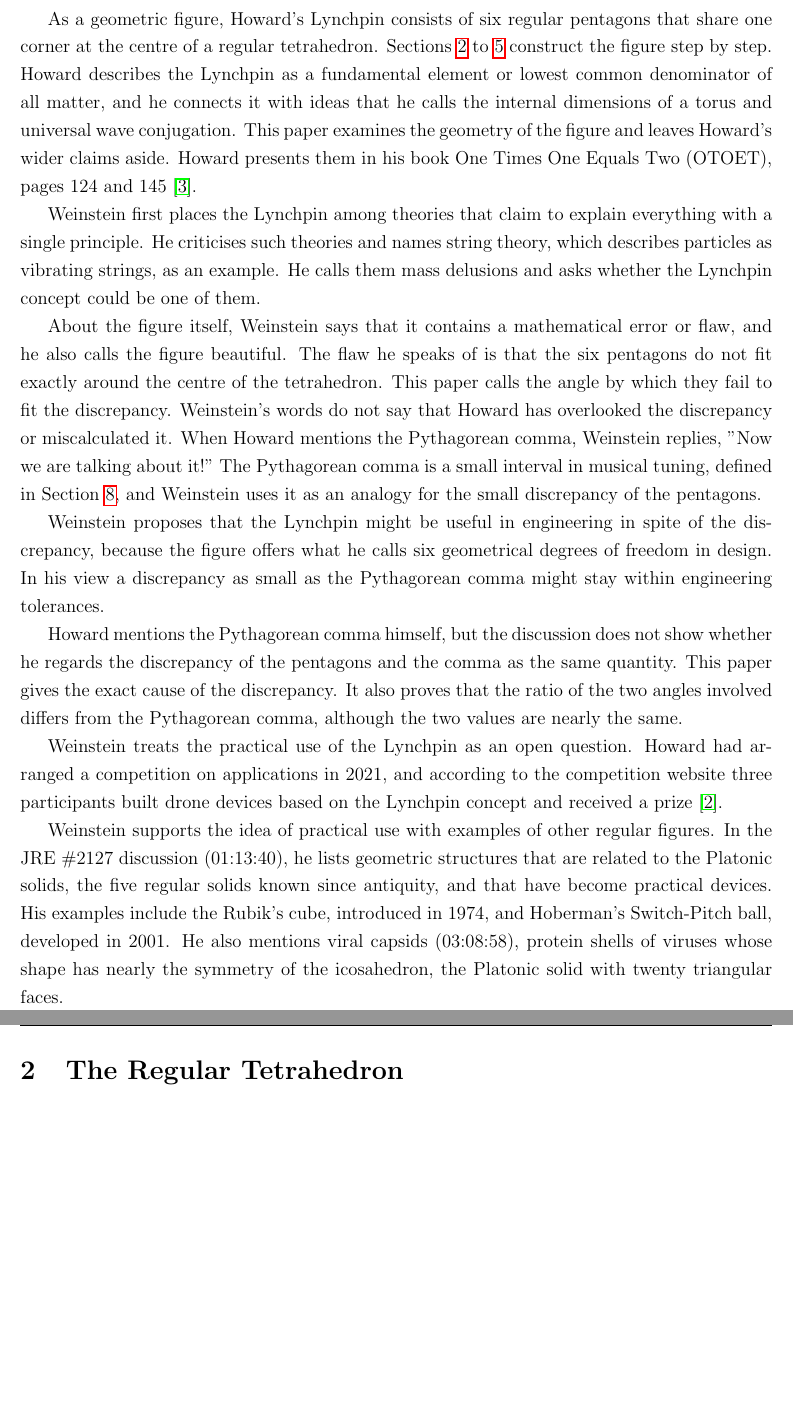
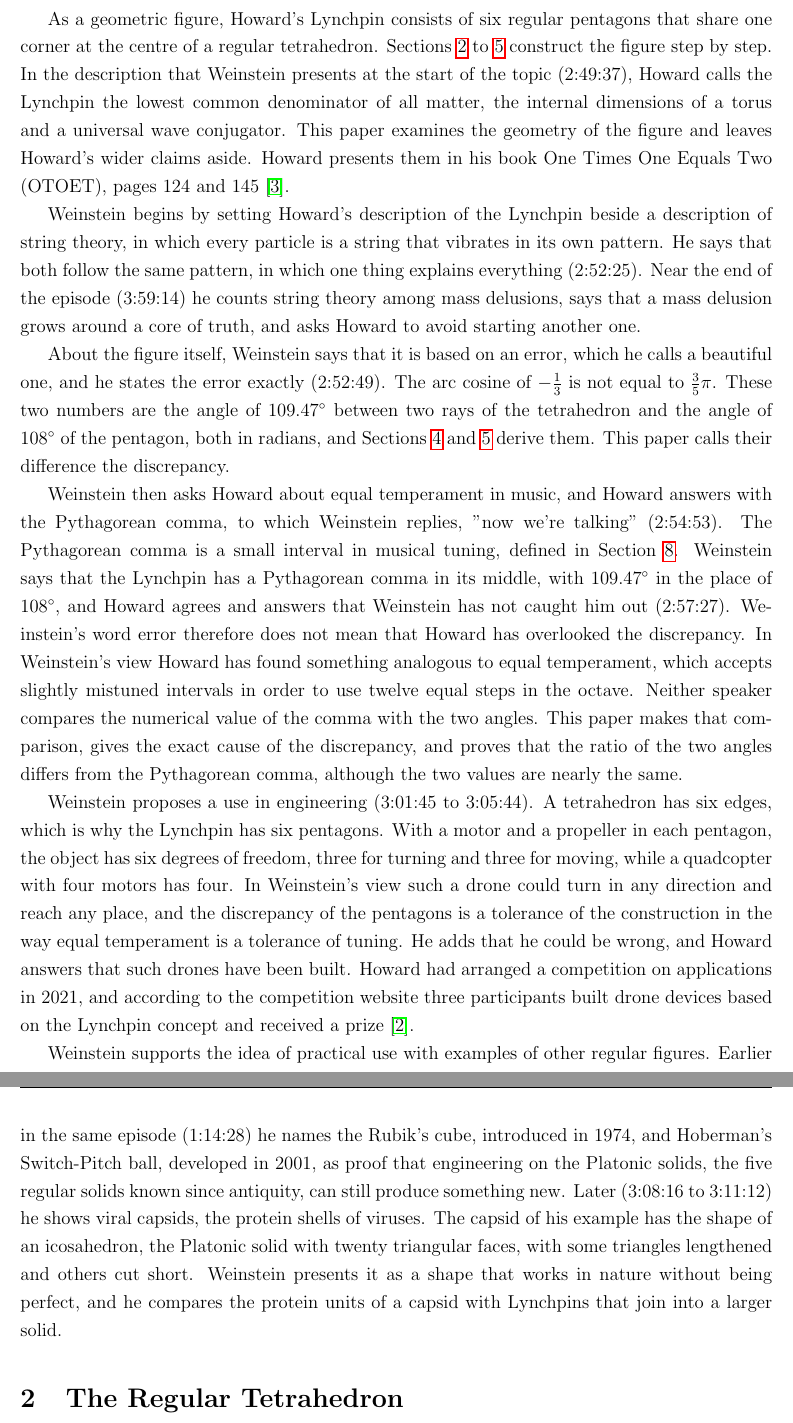
Before and after one commit to markomanninen/lynchpin, a LaTeX paper (lynchpin.tex): two parts of pages 2 and 3 of 14 before the commit and two parts of pages 2 and 3 of 15 after it, joined at a grey line, cut so that both start at the same text, the shorter picture padded with empty space. Compiled offline with pdfLaTeX.

Commit message:
Rewrite the background from the transcript of JRE #2171
The background section now follows the recording of the episode. The
reference to episode #2127 was a typing error, since the remarks on the
Rubik's cube and the Switch-Pitch ball are at 1:14:28 of episode #2171 and
the capsids at 3:08:16 of the same episode. Weinstein states the error as
the inequality of arccos(-1/3) and 3/5 pi, explains the six degrees of
freedom with six motors, and speaks of mass delusions near the end of the
episode, so the section gives these points with their times.

Co-Authored-By: Claude Fable 5.2 <noreply@anthropic.com>

```diff
--- a/lynchpin.tex
+++ b/lynchpin.tex
@@ -41,19 +41,17 @@ In episode \#2171 of the Joe Rogan Experience (JRE), the mathematician Eric Wein
 
 The term lynchpin commonly refers to something or someone essential to an organization, system, or situation, holding all the various elements together whose failure or removal could lead to the collapse or dysfunction of a larger structure. Originally, a lynchpin was a physical pin passed through the end of an axle to keep a wheel in place, crucial for the functioning of wheeled vehicles.
 
-As a geometric figure, Howard's Lynchpin consists of six regular pentagons that share one corner at the centre of a regular tetrahedron. Sections \ref{sec:tetra} to \ref{sec:pentagons} construct the figure step by step. Howard describes the Lynchpin as a fundamental element or lowest common denominator of all matter, and he connects it with ideas that he calls the internal dimensions of a torus and universal wave conjugation. This paper examines the geometry of the figure and leaves Howard's wider claims aside. Howard presents them in his book One Times One Equals Two (OTOET), pages 124 and 145 \cite{ebook}.
+As a geometric figure, Howard's Lynchpin consists of six regular pentagons that share one corner at the centre of a regular tetrahedron. Sections \ref{sec:tetra} to \ref{sec:pentagons} construct the figure step by step. In the description that Weinstein presents at the start of the topic (2:49:37), Howard calls the Lynchpin the lowest common denominator of all matter, the internal dimensions of a torus and a universal wave conjugator. This paper examines the geometry of the figure and leaves Howard's wider claims aside. Howard presents them in his book One Times One Equals Two (OTOET), pages 124 and 145 \cite{ebook}.
 
-Weinstein first places the Lynchpin among theories that claim to explain everything with a single principle. He criticises such theories and names string theory, which describes particles as vibrating strings, as an example. He calls them mass delusions and asks whether the Lynchpin concept could be one of them.
+Weinstein begins by setting Howard's description of the Lynchpin beside a description of string theory, in which every particle is a string that vibrates in its own pattern. He says that both follow the same pattern, in which one thing explains everything (2:52:25). Near the end of the episode (3:59:14) he counts string theory among mass delusions, says that a mass delusion grows around a core of truth, and asks Howard to avoid starting another one.
 
-About the figure itself, Weinstein says that it contains a mathematical error or flaw, and he also calls the figure beautiful. The flaw he speaks of is that the six pentagons do not fit exactly around the centre of the tetrahedron. This paper calls the angle by which they fail to fit the discrepancy. Weinstein's words do not say that Howard has overlooked the discrepancy or miscalculated it. When Howard mentions the Pythagorean comma, Weinstein replies, "Now we are talking about it!" The Pythagorean comma is a small interval in musical tuning, defined in Section \ref{sec:comma}, and Weinstein uses it as an analogy for the small discrepancy of the pentagons.
+About the figure itself, Weinstein says that it is based on an error, which he calls a beautiful one, and he states the error exactly (2:52:49). The arc cosine of \( -\frac{1}{3} \) is not equal to \( \frac{3}{5}\pi \). These two numbers are the angle of \( 109.47^\circ \) between two rays of the tetrahedron and the angle of \( 108^\circ \) of the pentagon, both in radians, and Sections \ref{sec:angle} and \ref{sec:pentagons} derive them. This paper calls their difference the discrepancy.
 
-Weinstein proposes that the Lynchpin might be useful in engineering in spite of the discrepancy, because the figure offers what he calls six geometrical degrees of freedom in design. In his view a discrepancy as small as the Pythagorean comma might stay within engineering tolerances.
+Weinstein then asks Howard about equal temperament in music, and Howard answers with the Pythagorean comma, to which Weinstein replies, "now we're talking" (2:54:53). The Pythagorean comma is a small interval in musical tuning, defined in Section \ref{sec:comma}. Weinstein says that the Lynchpin has a Pythagorean comma in its middle, with \( 109.47^\circ \) in the place of \( 108^\circ \), and Howard agrees and answers that Weinstein has not caught him out (2:57:27). Weinstein's word error therefore does not mean that Howard has overlooked the discrepancy. In Weinstein's view Howard has found something analogous to equal temperament, which accepts slightly mistuned intervals in order to use twelve equal steps in the octave. Neither speaker compares the numerical value of the comma with the two angles. This paper makes that comparison, gives the exact cause of the discrepancy, and proves that the ratio of the two angles differs from the Pythagorean comma, although the two values are nearly the same.
 
-Howard mentions the Pythagorean comma himself, but the discussion does not show whether he regards the discrepancy of the pentagons and the comma as the same quantity. This paper gives the exact cause of the discrepancy. It also proves that the ratio of the two angles involved differs from the Pythagorean comma, although the two values are nearly the same.
+Weinstein proposes a use in engineering (3:01:45 to 3:05:44). A tetrahedron has six edges, which is why the Lynchpin has six pentagons. With a motor and a propeller in each pentagon, the object has six degrees of freedom, three for turning and three for moving, while a quadcopter with four motors has four. In Weinstein's view such a drone could turn in any direction and reach any place, and the discrepancy of the pentagons is a tolerance of the construction in the way equal temperament is a tolerance of tuning. He adds that he could be wrong, and Howard answers that such drones have been built. Howard had arranged a competition on applications in 2021, and according to the competition website three participants built drone devices based on the Lynchpin concept and received a prize \cite{lynchpin-competition}.
 
-Weinstein treats the practical use of the Lynchpin as an open question. Howard had arranged a competition on applications in 2021, and according to the competition website three participants built drone devices based on the Lynchpin concept and received a prize \cite{lynchpin-competition}.
-
-Weinstein supports the idea of practical use with examples of other regular figures. In the JRE \#2127 discussion (01:13:40), he lists geometric structures that are related to the Platonic solids, the five regular solids known since antiquity, and that have become practical devices. His examples include the Rubik's cube, introduced in 1974, and Hoberman's Switch-Pitch ball, developed in 2001. He also mentions viral capsids (03:08:58), protein shells of viruses whose shape has nearly the symmetry of the icosahedron, the Platonic solid with twenty triangular faces.
+Weinstein supports the idea of practical use with examples of other regular figures. Earlier in the same episode (1:14:28) he names the Rubik's cube, introduced in 1974, and Hoberman's Switch-Pitch ball, developed in 2001, as proof that engineering on the Platonic solids, the five regular solids known since antiquity, can still produce something new. Later (3:08:16 to 3:11:12) he shows viral capsids, the protein shells of viruses. The capsid of his example has the shape of an icosahedron, the Platonic solid with twenty triangular faces, with some triangles lengthened and others cut short. Weinstein presents it as a shape that works in nature without being perfect, and he compares the protein units of a capsid with Lynchpins that join into a larger solid.
 
 
 \section{The Regular Tetrahedron}
```
Also changed, not shown: lynchpin.pdf, lynchpin.tex (2 more changed lines).
